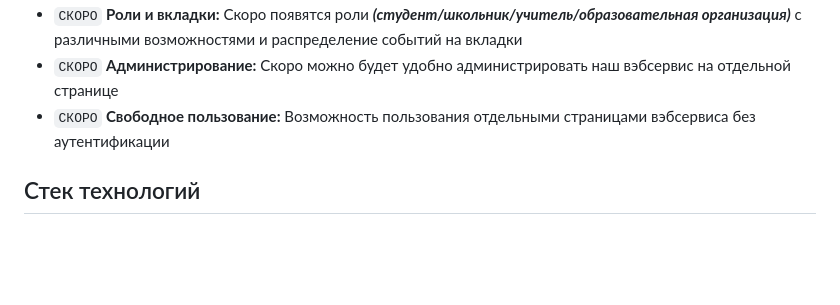
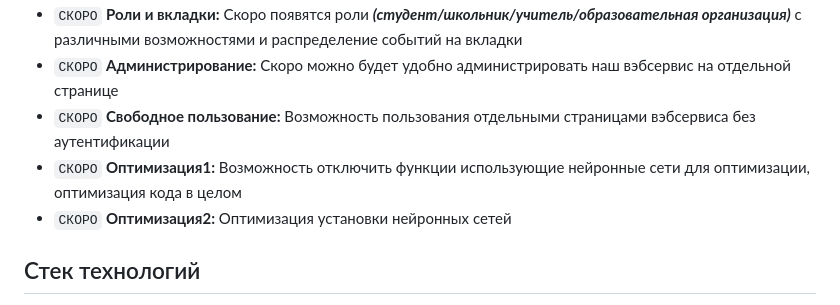
Before and after one commit to SHAMBALENOK/Papaya, a Markdown page: README.md, the part around the change. Drawn GitHub-style; blank space fills up the shorter version.

Commit message:
Update README with new features and upcoming changes
Added new features and upcoming improvements to the README.

```diff
--- a/README.md
+++ b/README.md
@@ -24,6 +24,8 @@ Papaya — это веб-сервис для школьников, где соб
 - `СКОРО` **Роли и вкладки:** Скоро появятся роли ***(студент/школьник/учитель/образовательная организация)*** с различными возможностями и распределение событий на вкладки
 - `СКОРО` **Администрирование:** Скоро можно будет удобно администрировать наш вэбсервис на отдельной странице
 - `СКОРО` **Свободное пользование:** Возможность пользования отдельными страницами вэбсервиса без аутентификации
+- `СКОРО` **Оптимизация1:** Возможность отключить функции использующие нейронные сети для оптимизации, оптимизация кода в целом
+- `СКОРО` **Оптимизация2:** Оптимизация установки нейронных сетей
 
 
 ## Стек технологий
```
